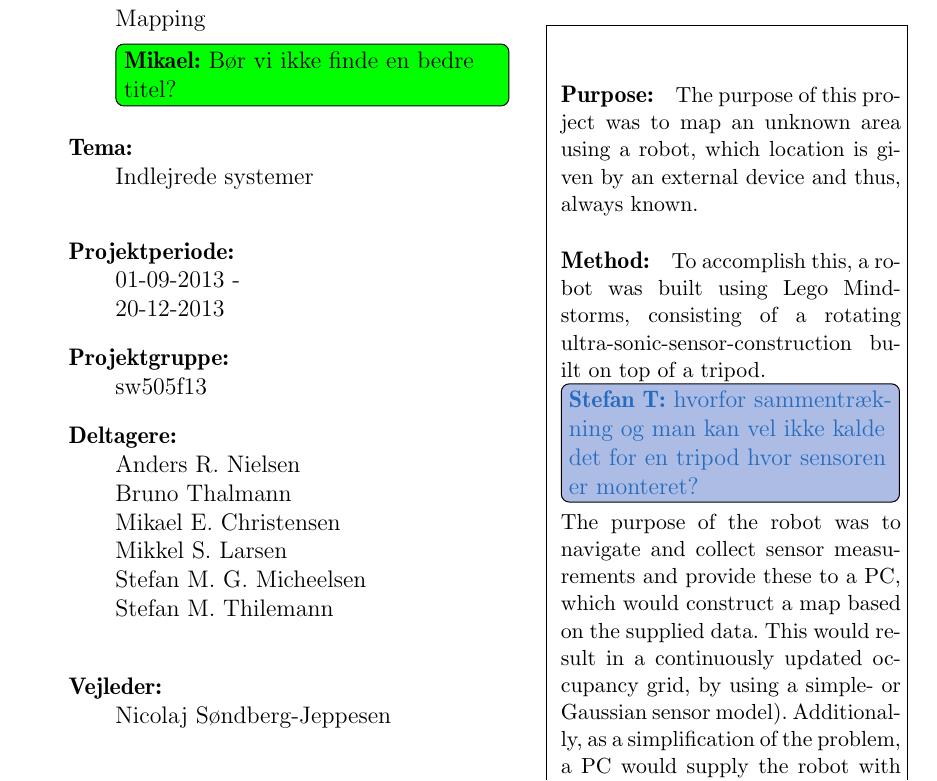
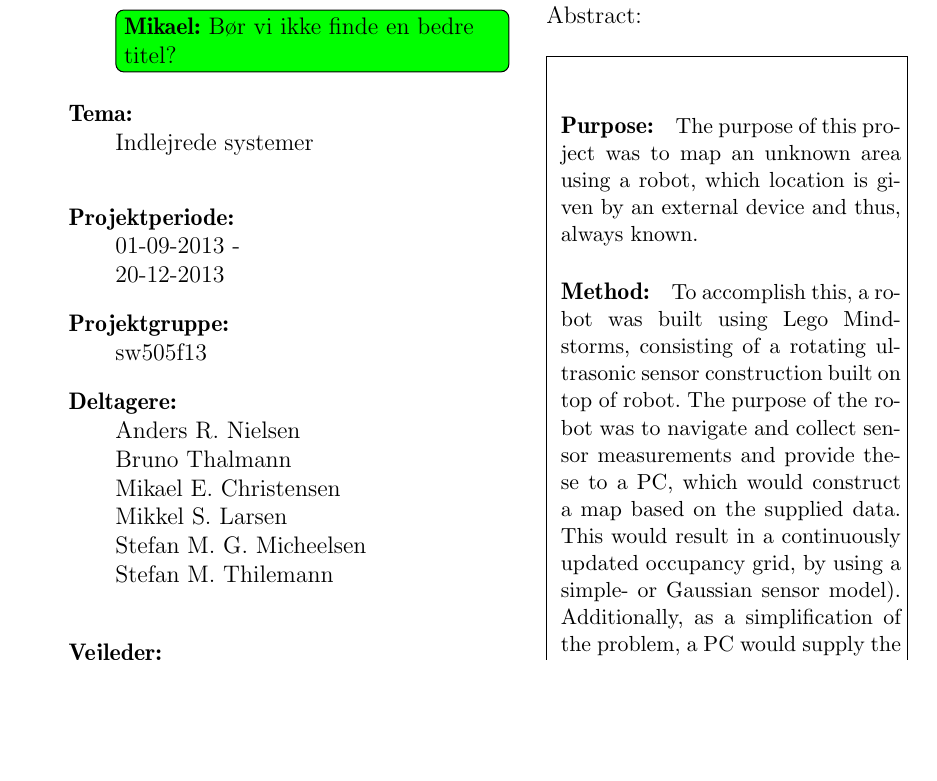
Before and after one commit to Thalmann/sw505-rapport, a LaTeX thesis (main.tex, which reads frontmatter/synopsis.tex): part of page 5 of 113, cut at the place of the change, the shorter picture padded with empty space. Compiled offline with pdfLaTeX.

Commit message:
fixed todo

```diff
--- a/frontmatter/synopsis.tex
+++ b/frontmatter/synopsis.tex
@@ -1,6 +1,6 @@
 \paragraph{Purpose:}The purpose of this project was to map an unknown area using a robot, which location is given by an external device and thus, always known.
 
-\paragraph{Method:}To accomplish this, a robot was built using \legoms, consisting of a rotating ultra-sonic-sensor-construction built on top of a tripod.\thilemann{hvorfor sammentrækning og man kan vel ikke kalde det for en tripod hvor sensoren er monteret?}
+\paragraph{Method:}To accomplish this, a robot was built using \legoms, consisting of a rotating ultrasonic sensor construction built on top of robot.
 The purpose of the robot was to navigate and collect sensor measurements and provide these to a PC, which would construct a map based on the supplied data.
 This would result in a continuously updated occupancy grid, by using a simple- or Gaussian sensor model).
 Additionally, as a simplification of the problem, a PC would supply the robot with its location and orientation (pose), based on color-tracking a live stream from a Kinect, whenever needed.\thilemann{sidste del bør omformuleres}
```
